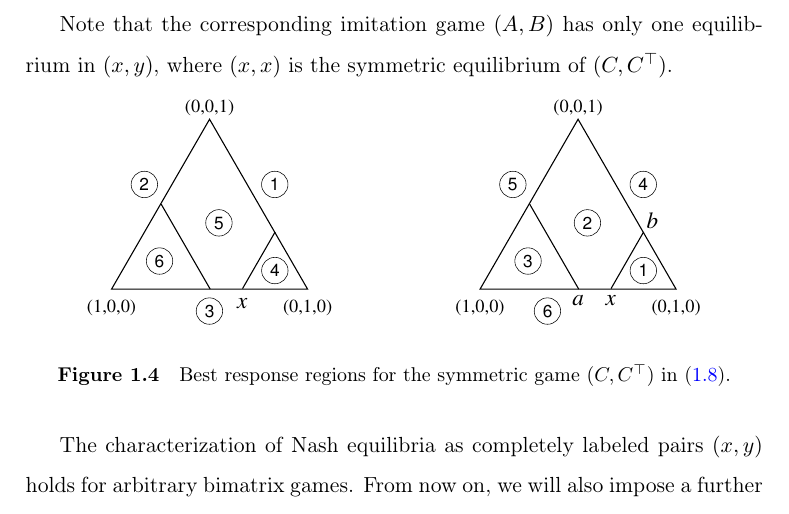
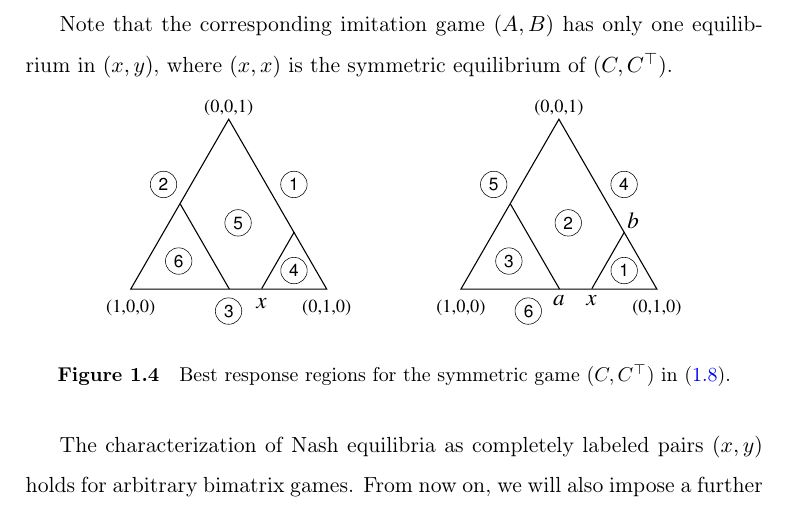
Before and after one commit to mmcasetti/mphil-thesis, a LaTeX thesis (current/thesis.tex, which reads current/chapter-1/labels.tex): part of page 19 of 52, cut so that both start at the same text. Compiled offline with pdfLaTeX.

Commit message:
minor edit

```diff
--- a/current/chapter-1/labels.tex
+++ b/current/chapter-1/labels.tex
@@ -276,7 +276,6 @@ $(C,C\T)$.
 \strut\hfill
 \includegraphics[width=27ex]{chapter-1/fig/Xnondeg.pdf}%
 \hfill
-\hfill
 \includegraphics[width=27ex]{chapter-1/fig/Ynondeg.pdf}%
 \hfill\strut
 \caption[Best response regions for a symmetric game]{%
```
